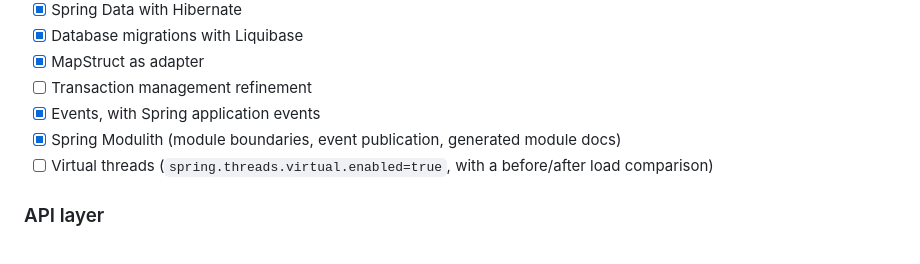
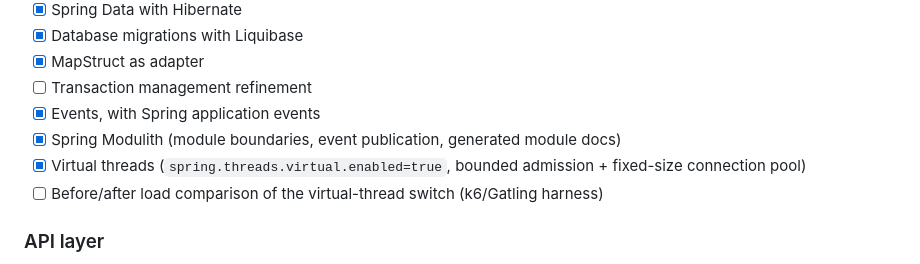
Before and after one commit to pkormoczi/beer-store, a Markdown page: README.md, the part around the change. GitHub-like rendering.

Commit message:
Sync README and CLAUDE.md with the virtual threads change
Splits the README's virtual-threads checkbox into what's actually
done (the flag plus bounded admission) versus what's still open (a
measured before/after load comparison, no harness exists yet).
CLAUDE.md gains a short runtime & concurrency model section pointing
at ADR-23.

```diff
--- a/README.md
+++ b/README.md
@@ -18,7 +18,8 @@ Beer Store is a simple proof of concept application focusing on the following fe
  - [ ] Transaction management refinement
  - [x] Events, with Spring application events
  - [x] Spring Modulith (module boundaries, event publication, generated module docs)
- - [ ] Virtual threads (`spring.threads.virtual.enabled=true`, with a before/after load comparison)
+ - [x] Virtual threads (`spring.threads.virtual.enabled=true`, bounded admission + fixed-size connection pool)
+ - [ ] Before/after load comparison of the virtual-thread switch (k6/Gatling harness)
 
 ### API layer
  - [x] SOAP Endpoints
```
Also changed, not shown: CLAUDE.md (+4 -0 lines).
